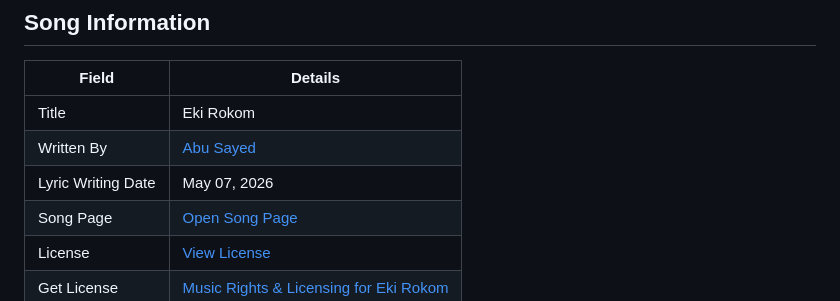
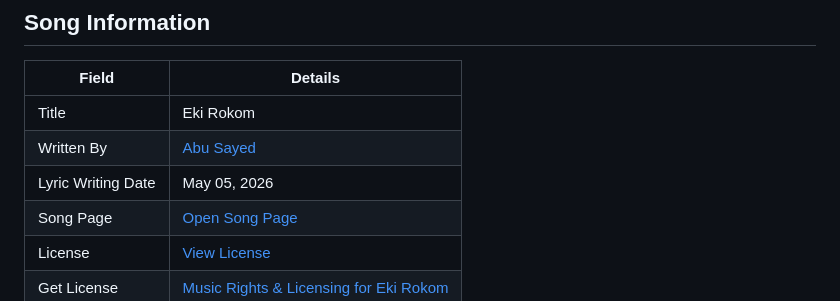
Before and after one commit to ImAbuSayed/eki-rokom, a Markdown page: README.md, the part around the change. Rendered like a GitHub page.

Commit message:
docs: update public README

```diff
--- a/README.md
+++ b/README.md
@@ -10,7 +10,7 @@
 |-------|---------|
 | Title | Eki Rokom |
 | Written By | [Abu Sayed](https://abusayed.com.bd/) |
-| Lyric Writing Date | May 07, 2026 |
+| Lyric Writing Date | May 05, 2026 |
 | Song Page | [Open Song Page](https://imabusayed.github.io/eki-rokom/) |
 | License | [View License](./LICENSE.md) |
 | Get License | [Music Rights & Licensing for Eki Rokom](https://music.abusayed.com.bd/Licensing/) |
```
